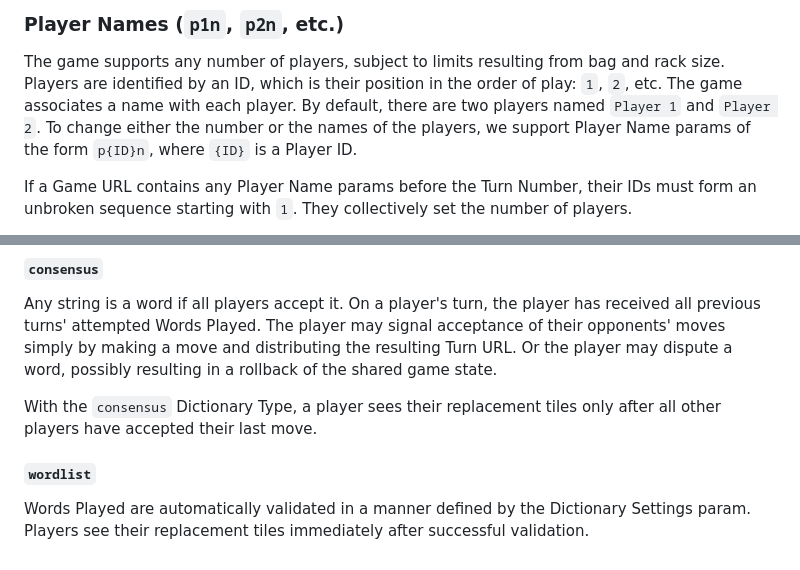
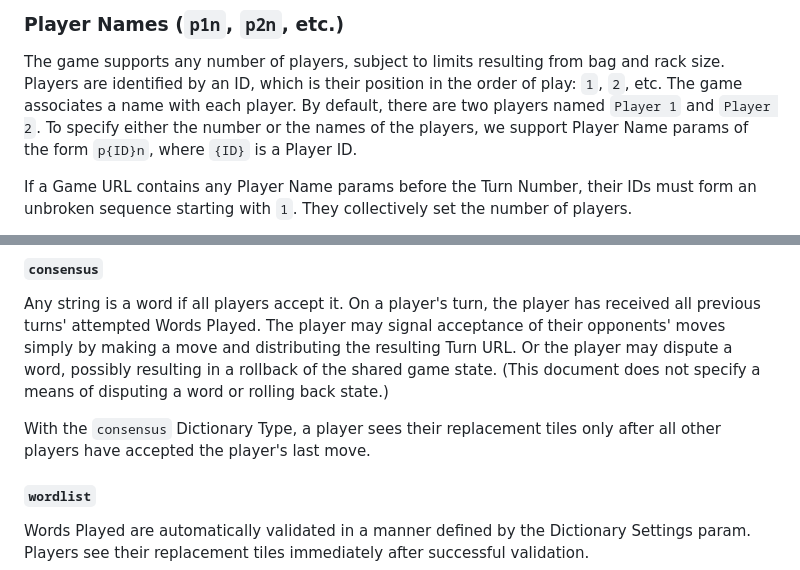
Before and after one commit to jtobey/sharewords, a Markdown page: docs/url_v1.md, 2 parts joined by grey strips. Rendered like a GitHub page.

Commit message:
Minor clarifications.

```diff
--- a/docs/url_v1.md
+++ b/docs/url_v1.md
@@ -76,7 +76,7 @@ include `v=1`.
 The game supports any number of players, subject to limits resulting from bag
 and rack size. Players are identified by an ID, which is their position in the
 order of play: `1`, `2`, etc. The game associates a name with each player. By
-default, there are two players named `Player 1` and `Player 2`. To change
+default, there are two players named `Player 1` and `Player 2`. To specify
 either the number or the names of the players, we support Player Name params of
 the form `p{ID}n`, where `{ID}` is a Player ID.
 
@@ -121,10 +121,11 @@ Any string is a word if all players accept it. On a player's turn, the player
 has received all previous turns' attempted Words Played. The player may signal
 acceptance of their opponents' moves simply by making a move and distributing
 the resulting Turn URL. Or the player may dispute a word, possibly resulting in
-a rollback of the shared game state.
+a rollback of the shared game state. (This document does not specify a means of
+disputing a word or rolling back state.)
 
 With the `consensus` Dictionary Type, a player sees their replacement tiles
-only after all other players have accepted their last move.
+only after all other players have accepted the player's last move.
 
 #### `wordlist`
 
```
Also changed, not shown: other parts of docs/url_v1.md (+1 -1 lines).
